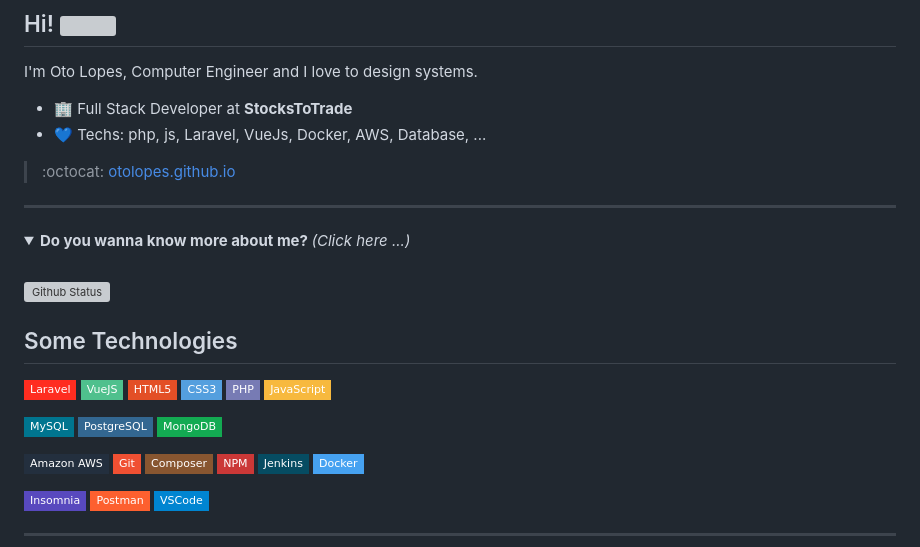
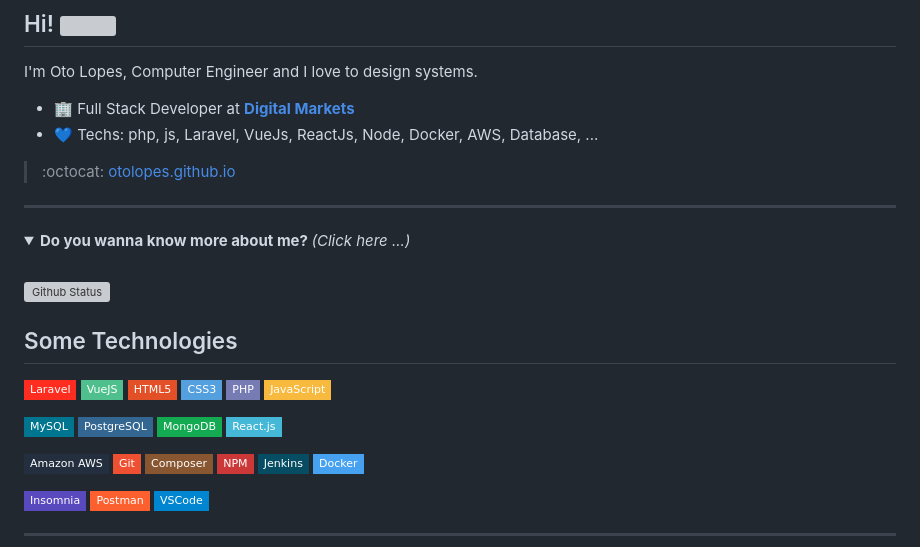
Before and after one commit to Otooo/otooo, a Markdown page: README.md, the part around the change. Drawn GitHub-style; folded sections open; badges without logos; grey boxes are pictures that could not be loaded.

```diff
--- a/README.md
+++ b/README.md
@@ -11,8 +11,8 @@
 
 I'm Oto Lopes, Computer Engineer and I love to design systems.
 
-- :office: Full Stack Developer at **StocksToTrade**
-- :blue_heart: Techs: php, js, Laravel, VueJs, Docker, AWS, Database, ...
+- :office: Full Stack Developer at **[Digital Markets](https://digtl.co)**
+- :blue_heart: Techs: php, js, Laravel, VueJs, ReactJs, Node, Docker, AWS, Database, ...
 
 > :octocat: [otolopes.github.io](https://otooo.github.io/otooo)
 
@@ -37,7 +37,7 @@ I'm Oto Lopes, Computer Engineer and I love to design systems.
   ![MySQL](https://img.shields.io/badge/-MySQL-00758F?style=flat-square&logo=mysql&logoColor=white)
   ![PostgreSQL](https://img.shields.io/badge/-PostgreSQL-336791?style=flat-square&logo=PostgreSQL&logoColor=white)
   ![MongoDB](https://img.shields.io/badge/-MongoDB-13aa52?style=flat-square&logo=mongodb&logoColor=white)
-  <!-- ![React](https://img.shields.io/badge/-React.js-45b8d8?style=flat-square&logo=react&logoColor=white) -->
+  ![React](https://img.shields.io/badge/-React.js-45b8d8?style=flat-square&logo=react&logoColor=white)
   <!-- ![React Native](https://img.shields.io/badge/-React%20Native-45b8d8?style=flat-square&logo=react&logoColor=white) -->
   <!-- ![Nodejs](https://img.shields.io/badge/-Node.js-43853d?style=flat-square&logo=Node.js&logoColor=white) -->
   <!-- ![TypeScript](https://img.shields.io/badge/-TypeScript-0077C6?style=flat-square&logo=typescript&logoColor=fff) -->
```
